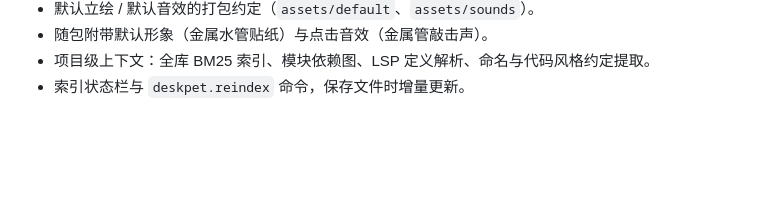
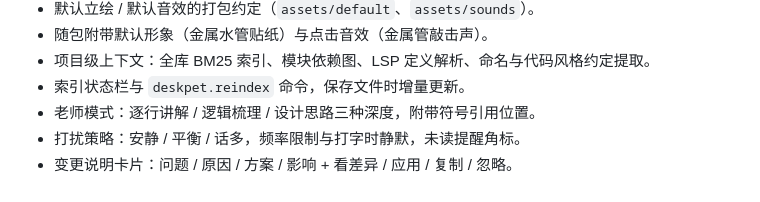
Before and after one commit to CHZ-LCL/ai-deskpet, a Markdown page: CHANGELOG.md, the part around the change. Rendered like a GitHub page; blank space fills up the shorter version.

```diff
--- a/CHANGELOG.md
+++ b/CHANGELOG.md
@@ -22,3 +22,6 @@
 - 随包附带默认形象（金属水管贴纸）与点击音效（金属管敲击声）。
 - 项目级上下文：全库 BM25 索引、模块依赖图、LSP 定义解析、命名与代码风格约定提取。
 - 索引状态栏与 `deskpet.reindex` 命令，保存文件时增量更新。
+- 老师模式：逐行讲解 / 逻辑梳理 / 设计思路三种深度，附带符号引用位置。
+- 打扰策略：安静 / 平衡 / 话多，频率限制与打字时静默，未读提醒角标。
+- 变更说明卡片：问题 / 原因 / 方案 / 影响 + 看差异 / 应用 / 复制 / 忽略。
```
Also changed, not shown: README.md (+57 -0 lines), docs/advice.png (added), docs/preview.png, 13 other files.
